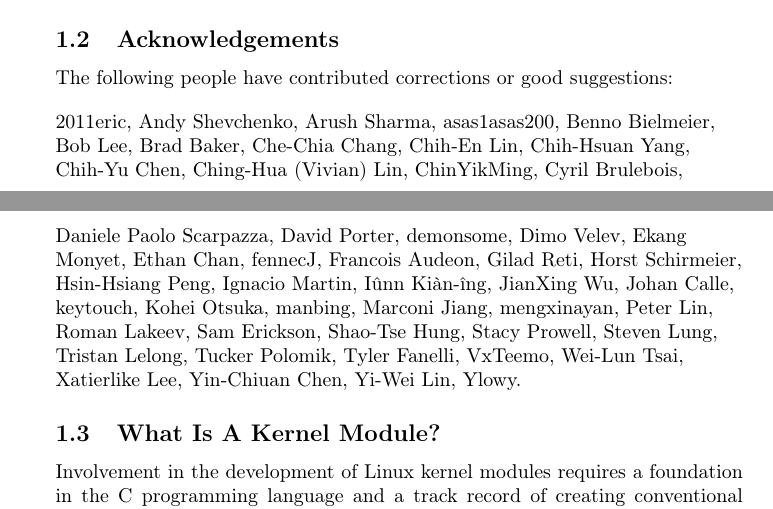
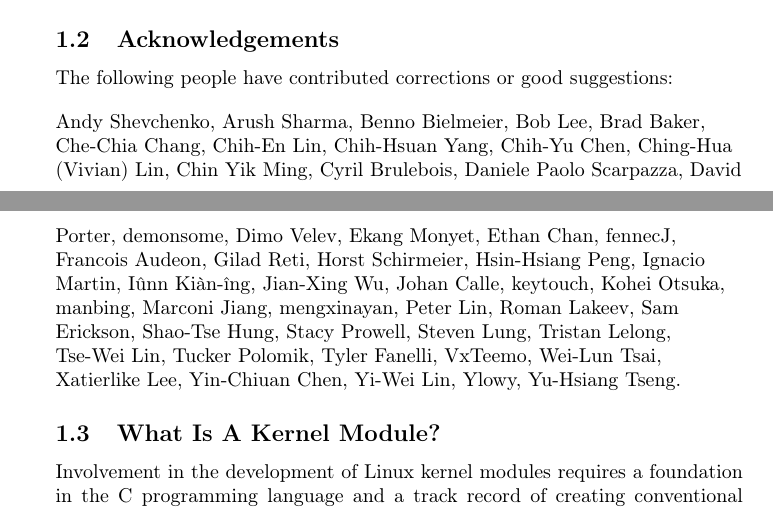
Before and after one commit to sysprog21/lkmpg, a LaTeX book (lkmpg.tex, which reads contrib.tex): two parts of pages 5 and 6 of 54, joined at a grey line, cut so that both start at the same text. Compiled offline with pdfLaTeX.

Commit message:
Refine contributor list

```diff
--- a/contrib.tex
+++ b/contrib.tex
@@ -1,7 +1,5 @@
-2011eric,                      % <20110901eric@outlook.com>
 Andy Shevchenko,               % <andriy.shevchenko@linux.intel.com>
 Arush Sharma,                  % <46960231+arushsharma24@users.noreply.github.com>
-asas1asas200,                  % <asas1asas200@gmail.com>
 Benno Bielmeier,               % <32938211+bbenno@users.noreply.github.com>
 Bob Lee,                       % <defru04002@gmail.com>
 Brad Baker,                    % <brad@brdbkr.com>
@@ -10,7 +8,7 @@ Chih-En Lin,                   % <shiyn.lin@gmail.com>
 Chih-Hsuan Yang,               % <zxc25077667@gmail.com>
 Chih-Yu Chen,                  % <34228283+chihyu1206@users.noreply.github.com>
 Ching-Hua (Vivian) Lin,        % <jkrvivian@gmail.com>
-ChinYikMing,                   % <yikming2222@gmail.com>
+Chin Yik Ming,                 % <yikming2222@gmail.com>
 Cyril Brulebois,               % <cyril@debamax.com>
 Daniele Paolo Scarpazza,       % <>
 David Porter,                  % <>
@@ -25,7 +23,7 @@ Horst Schirmeier,              % <>
 Hsin-Hsiang Peng,              % <hsinspeng@gmail.com>
 Ignacio Martin,                % <>
 Iûnn Kiàn-îng,                 % <black.yangcr@gmail.com>
-JianXing Wu,                   % <fdgkhdkgh@gmail.com>
+Jian-Xing Wu,                  % <fdgkhdkgh@gmail.com>
 Johan Calle,                   % <43998967+jcallemc@users.noreply.github.com>
 keytouch,                      % <qsytech@126.com>
 Kohei Otsuka,                  % <13173186+rjhcnf@users.noreply.github.com>
@@ -39,6 +37,7 @@ Shao-Tse Hung,                 % <ccs100203@gmail.com>
 Stacy Prowell,                 % <sprowell@gmail.com>
 Steven Lung,                   % <1030steven@gmail.com>
 Tristan Lelong,                % <tristan.lelong@blunderer.org>
+Tse-Wei Lin,                   % <20110901eric@outlook.com>
 Tucker Polomik,                % <tucker.polomik@inficon.com>
 Tyler Fanelli,                 % <tfanelli@redhat.com>
 VxTeemo,                       % <tcccvvv123@gmail.com>
@@ -46,4 +45,5 @@ Wei-Lun Tsai,                  % <alan23273850@gmail.com>
 Xatierlike Lee,                % <xatierlike@gmail.com>
 Yin-Chiuan Chen,               % <leovincentseles@gmail.com>
 Yi-Wei Lin,                    % <s921975628@gmail.com>
-Ylowy.                         % <69316865+YLowy@users.noreply.github.com>
+Ylowy,                         % <69316865+YLowy@users.noreply.github.com>
+Yu-Hsiang Tseng.               % <asas1asas200@gmail.com>
```
Also changed, not shown: 2 other files.
